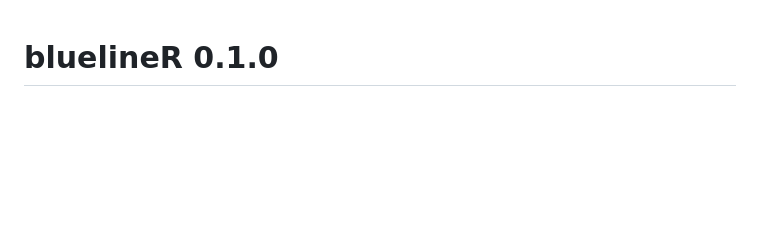
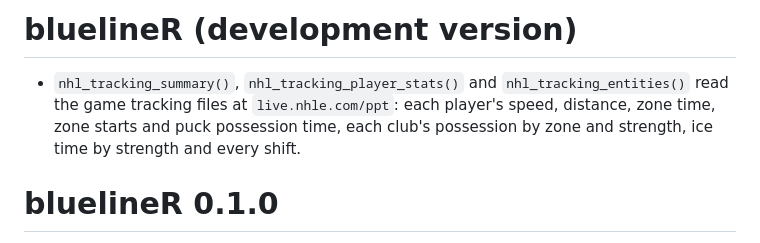
Before and after one commit to ethanrawson/bluelineR, a Markdown page: NEWS.md, the part around the change. Drawn GitHub-style; blank space fills up the shorter version.

```diff
--- a/NEWS.md
+++ b/NEWS.md
@@ -1,3 +1,9 @@
+# bluelineR (development version)
+
+* `nhl_tracking_summary()`, `nhl_tracking_player_stats()` and `nhl_tracking_entities()` read the game
+  tracking files at `live.nhle.com/ppt`: each player's speed, distance, zone time, zone starts and puck
+  possession time, each club's possession by zone and strength, ice time by strength and every shift.
+
 # bluelineR 0.1.0
 
 * First release: scores, schedules, standings, play-by-play, box scores and shift charts; players,
```
Also changed, not shown: README.md (+43 -13 lines), man/figures/README-shots-1.png, 15 other files.
